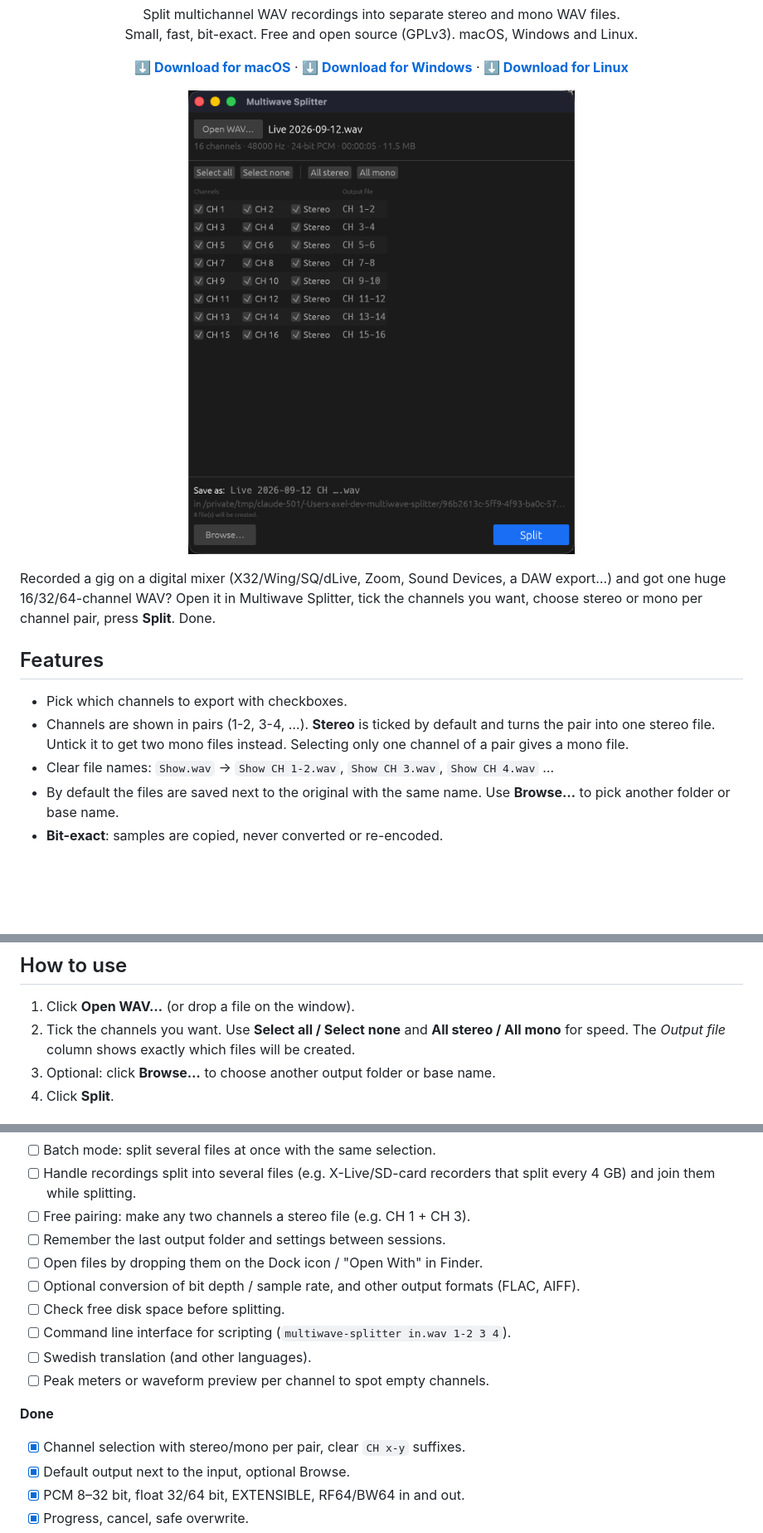
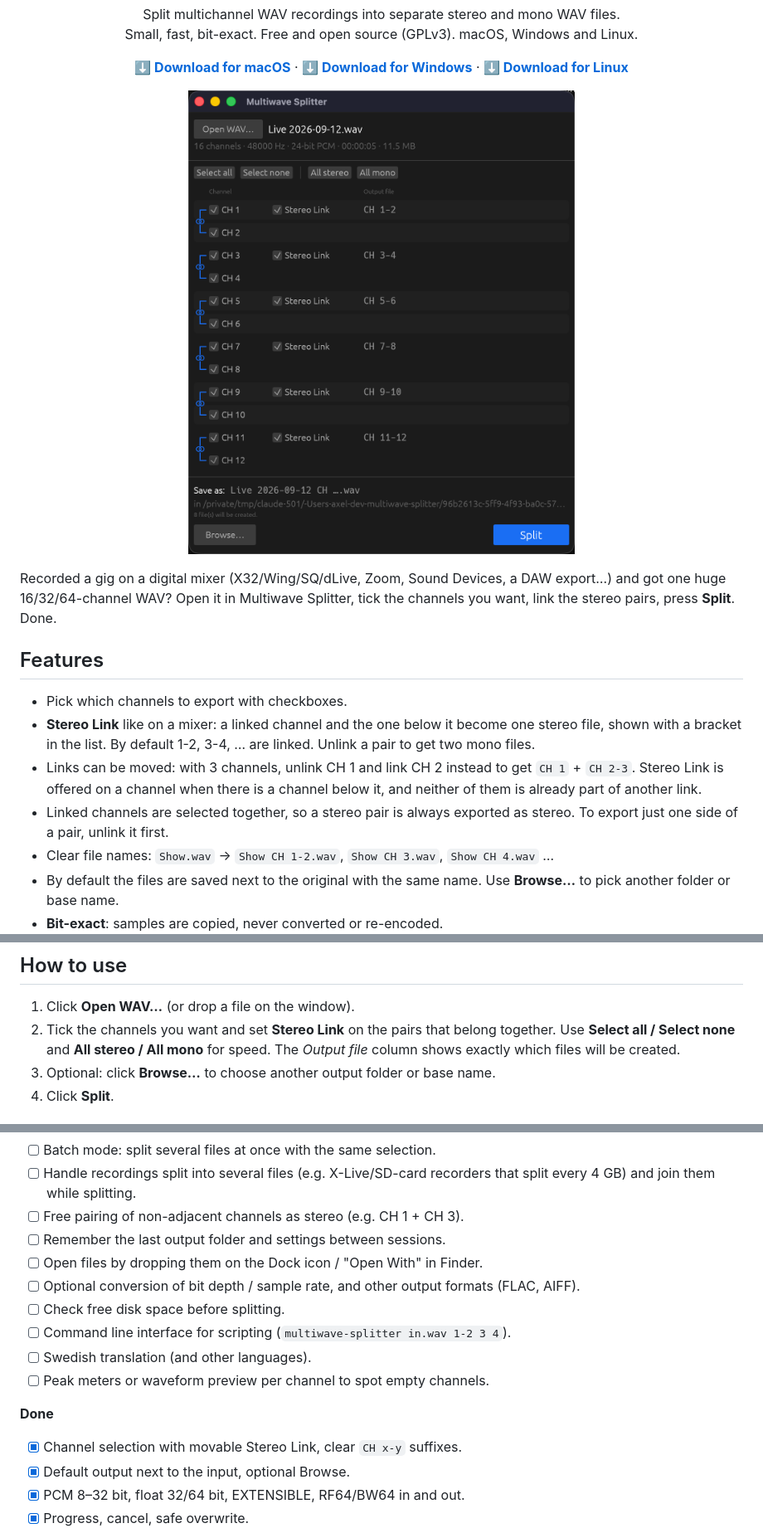
Before and after one commit to axelsharper/multiwave-splitter, a Markdown page: README.md, 3 parts joined by grey strips. Shown at 83% size. GitHub-like rendering; pictures changed too: docs/screenshot.png; blank space fills up the shorter version.

```diff
--- a/README.md
+++ b/README.md
@@ -20,15 +20,20 @@
 </p>
 
 Recorded a gig on a digital mixer (X32/Wing/SQ/dLive, Zoom, Sound Devices, a DAW export…) and got
-one huge 16/32/64-channel WAV? Open it in Multiwave Splitter, tick the channels you want, choose
-stereo or mono per channel pair, press **Split**. Done.
+one huge 16/32/64-channel WAV? Open it in Multiwave Splitter, tick the channels you want, link the
+stereo pairs, press **Split**. Done.
 
 ## Features
 
 - Pick which channels to export with checkboxes.
-- Channels are shown in pairs (1-2, 3-4, …). **Stereo** is ticked by default and turns the pair into
-  one stereo file. Untick it to get two mono files instead. Selecting only one channel of a pair
-  gives a mono file.
+- **Stereo Link** like on a mixer: a linked channel and the one below it become one stereo file,
+  shown with a bracket in the list. By default 1-2, 3-4, … are linked. Unlink a pair to get two
+  mono files.
+- Links can be moved: with 3 channels, unlink CH 1 and link CH 2 instead to get `CH 1` + `CH 2-3`.
+  Stereo Link is offered on a channel when there is a channel below it, and neither of them is
+  already part of another link.
+- Linked channels are selected together, so a stereo pair is always exported as stereo. To export
+  just one side of a pair, unlink it first.
 - Clear file names: `Show.wav` → `Show CH 1-2.wav`, `Show CH 3.wav`, `Show CH 4.wav` …
 - By default the files are saved next to the original with the same name. Use **Browse…** to pick
   another folder or base name.
@@ -89,8 +94,8 @@ All downloads are also listed on the [Releases page](https://github.com/axelshar
 ## How to use
 
 1. Click **Open WAV…** (or drop a file on the window).
-2. Tick the channels you want. Use **Select all / Select none** and **All stereo / All mono** for
-   speed. The *Output file* column shows exactly which files will be created.
+2. Tick the channels you want and set **Stereo Link** on the pairs that belong together. Use
+   **Select all / Select none** and **All stereo / All mono** for speed. The *Output file* column shows exactly which files will be created.
 3. Optional: click **Browse…** to choose another output folder or base name.
 4. Click **Split**.
 
@@ -162,7 +167,7 @@ Contributions welcome! Open an issue or a pull request.
 - [ ] Batch mode: split several files at once with the same selection.
 - [ ] Handle recordings split into several files (e.g. X-Live/SD-card recorders that split every
       4 GB) and join them while splitting.
-- [ ] Free pairing: make any two channels a stereo file (e.g. CH 1 + CH 3).
+- [ ] Free pairing of non-adjacent channels as stereo (e.g. CH 1 + CH 3).
 - [ ] Remember the last output folder and settings between sessions.
 - [ ] Open files by dropping them on the Dock icon / "Open With" in Finder.
 - [ ] Optional conversion of bit depth / sample rate, and other output formats (FLAC, AIFF).
@@ -172,7 +177,7 @@ Contributions welcome! Open an issue or a pull request.
 - [ ] Peak meters or waveform preview per channel to spot empty channels.
 
 **Done**
-- [x] Channel selection with stereo/mono per pair, clear `CH x-y` suffixes.
+- [x] Channel selection with movable Stereo Link, clear `CH x-y` suffixes.
 - [x] Default output next to the input, optional Browse.
 - [x] PCM 8–32 bit, float 32/64 bit, EXTENSIBLE, RF64/BW64 in and out.
 - [x] Progress, cancel, safe overwrite.
```
Also changed, not shown: other parts of README.md (+1 -1 lines), 4 other files.
